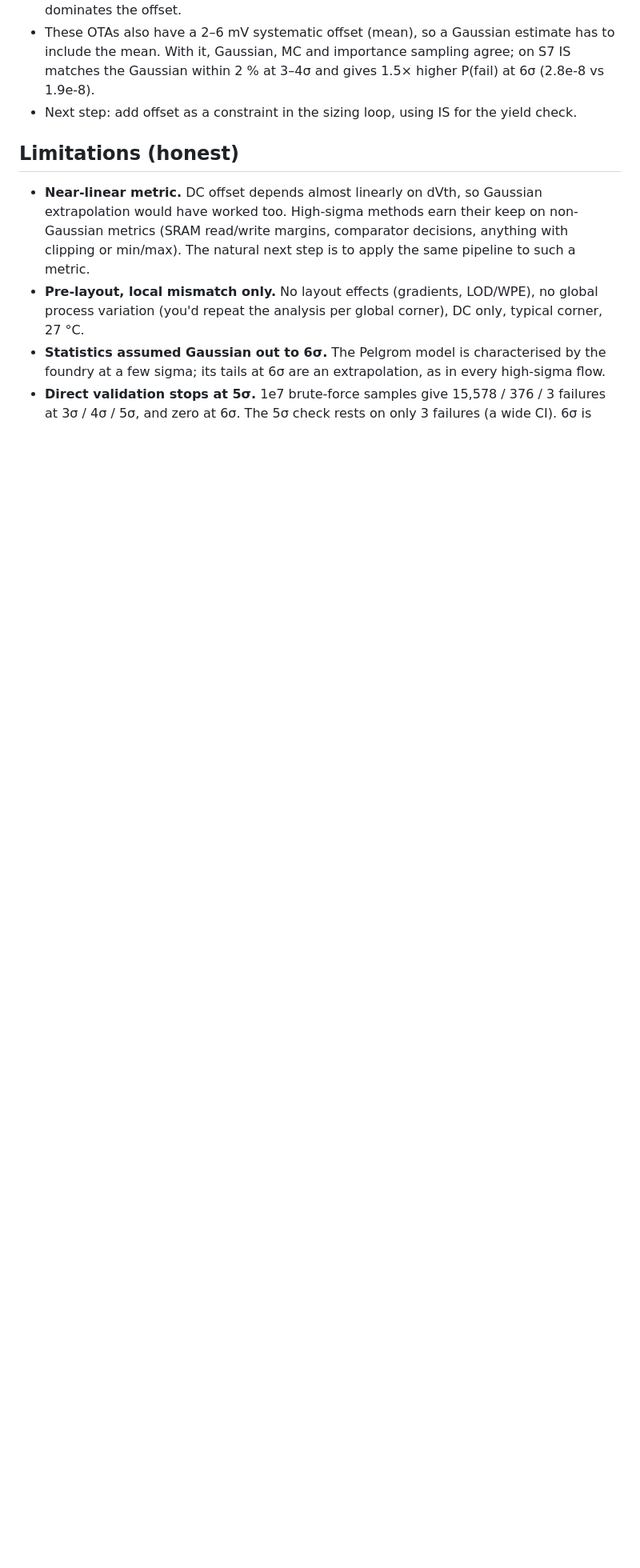
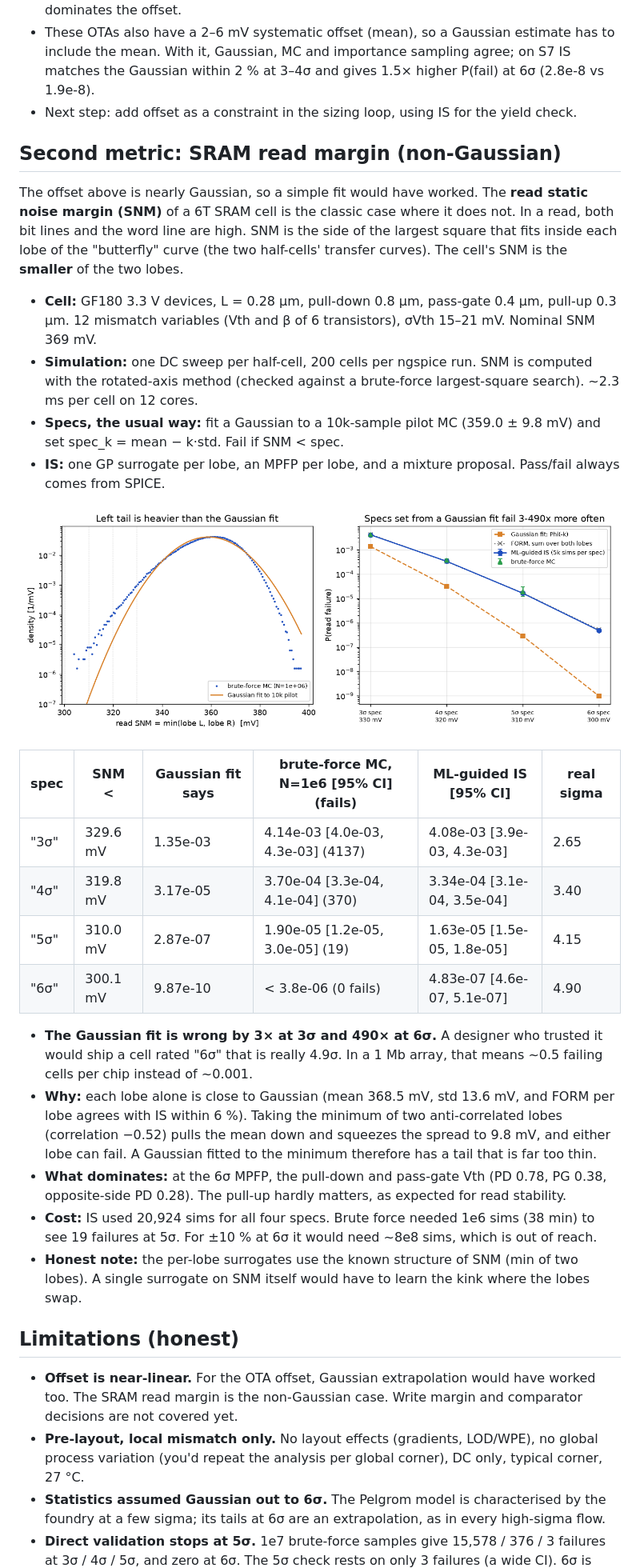
Before and after one commit to Pavan072006/HighSigma_Yield, a Markdown page: README.md, the part around one of its changes. Shown at 80% size. Rendered like a GitHub page; pictures changed too: results/fig5_sram_snm.png (added); blank space fills up the shorter version.

Commit message:
Non-Gaussian case: 6T SRAM read margin, IS vs Gaussian fit vs 1e6 brute force

```diff
--- a/README.md
+++ b/README.md
@@ -130,12 +138,47 @@ full ML-guided importance sampling on the worst one. Table: [results/p1_designs.
   and gives 1.5× higher P(fail) at 6σ (2.8e-8 vs 1.9e-8).
 * Next step: add offset as a constraint in the sizing loop, using IS for the yield check.
 
+## Second metric: SRAM read margin (non-Gaussian)
+
+The offset above is nearly Gaussian, so a simple fit would have worked. The **read static noise margin
+(SNM)** of a 6T SRAM cell is the classic case where it does not. In a read, both bit lines and the word
+line are high. SNM is the side of the largest square that fits inside each lobe of the "butterfly" curve
+(the two half-cells' transfer curves). The cell's SNM is the **smaller** of the two lobes.
+
+* **Cell:** GF180 3.3 V devices, L = 0.28 µm, pull-down 0.8 µm, pass-gate 0.4 µm, pull-up 0.3 µm.
+  12 mismatch variables (Vth and β of 6 transistors), σVth 15–21 mV. Nominal SNM 369 mV.
+* **Simulation:** one DC sweep per half-cell, 200 cells per ngspice run. SNM is computed with the rotated-axis
+  method (checked against a brute-force largest-square search). ~2.3 ms per cell on 12 cores.
+* **Specs, the usual way:** fit a Gaussian to a 10k-sample pilot MC (359.0 ± 9.8 mV) and set
+  spec_k = mean − k·std. Fail if SNM < spec.
+* **IS:** one GP surrogate per lobe, an MPFP per lobe, and a mixture proposal. Pass/fail always comes from SPICE.
+
+![SRAM SNM](results/fig5_sram_snm.png)
+
+| spec | SNM < | Gaussian fit says | brute-force MC, N=1e6 [95% CI] (fails) | ML-guided IS [95% CI] | real sigma |
+|---|---|---|---|---|---|
+| "3σ" | 329.6 mV | 1.35e-03 | 4.14e-03 [4.0e-03, 4.3e-03] (4137) | 4.08e-03 [3.9e-03, 4.3e-03] | 2.65 |
+| "4σ" | 319.8 mV | 3.17e-05 | 3.70e-04 [3.3e-04, 4.1e-04] (370) | 3.34e-04 [3.1e-04, 3.5e-04] | 3.40 |
+| "5σ" | 310.0 mV | 2.87e-07 | 1.90e-05 [1.2e-05, 3.0e-05] (19) | 1.63e-05 [1.5e-05, 1.8e-05] | 4.15 |
+| "6σ" | 300.1 mV | 9.87e-10 | < 3.8e-06 (0 fails) | 4.83e-07 [4.6e-07, 5.1e-07] | 4.90 |
+
+* **The Gaussian fit is wrong by 3× at 3σ and 490× at 6σ.** A designer who trusted it would ship a
+  cell rated "6σ" that is really 4.9σ. In a 1 Mb array, that means ~0.5 failing cells per chip instead of ~0.001.
+* **Why:** each lobe alone is close to Gaussian (mean 368.5 mV, std 13.6 mV, and FORM per lobe agrees
+  with IS within 6 %). Taking the minimum of two anti-correlated lobes (correlation −0.52) pulls the
+  mean down and squeezes the spread to 9.8 mV, and either lobe can fail. A Gaussian fitted to the
+  minimum therefore has a tail that is far too thin.
+* **What dominates:** at the 6σ MPFP, the pull-down and pass-gate Vth (PD 0.78, PG 0.38, opposite-side
+  PD 0.28). The pull-up hardly matters, as expected for read stability.
+* **Cost:** IS used 20,924 sims for all four specs. Brute force needed 1e6 sims (38 min) to see 19 failures at 5σ.
+  For ±10 % at 6σ it would need ~8e8 sims, which is out of reach.
+* **Honest note:** the per-lobe surrogates use the known structure of SNM (min of two lobes). A single
+  surrogate on SNM itself would have to learn the kink where the lobes swap.
+
 ## Limitations (honest)
 
-* **Near-linear metric.** DC offset depends almost linearly on dVth, so Gaussian extrapolation
-  would have worked too. High-sigma methods earn their keep on non-Gaussian metrics (SRAM read/write
-  margins, comparator decisions, anything with clipping or min/max). The natural next step is to apply
-  the same pipeline to such a metric.
+* **Offset is near-linear.** For the OTA offset, Gaussian extrapolation would have worked too. The SRAM
+  read margin is the non-Gaussian case. Write margin and comparator decisions are not covered yet.
 * **Pre-layout, local mismatch only.** No layout effects (gradients, LOD/WPE), no global process
   variation (you'd repeat the analysis per global corner), DC only, typical corner, 27 °C.
 * **Statistics assumed Gaussian out to 6σ.** The Pelgrom model is characterised by the foundry at
```
Also changed, not shown: other parts of README.md (+9 -1 lines), NOTES.md (+10 -5 lines), results/sram_table.md (added, +10 -0 lines), 8 other files.
